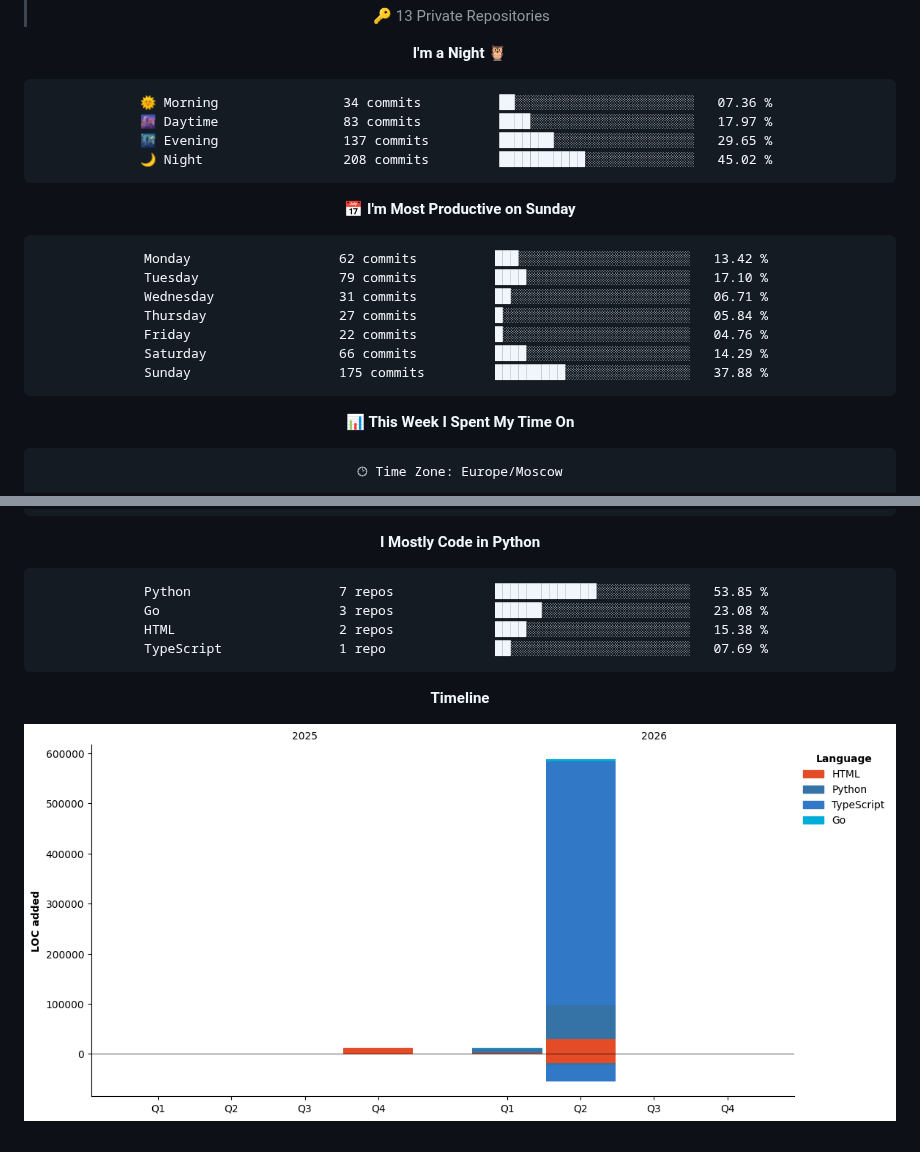
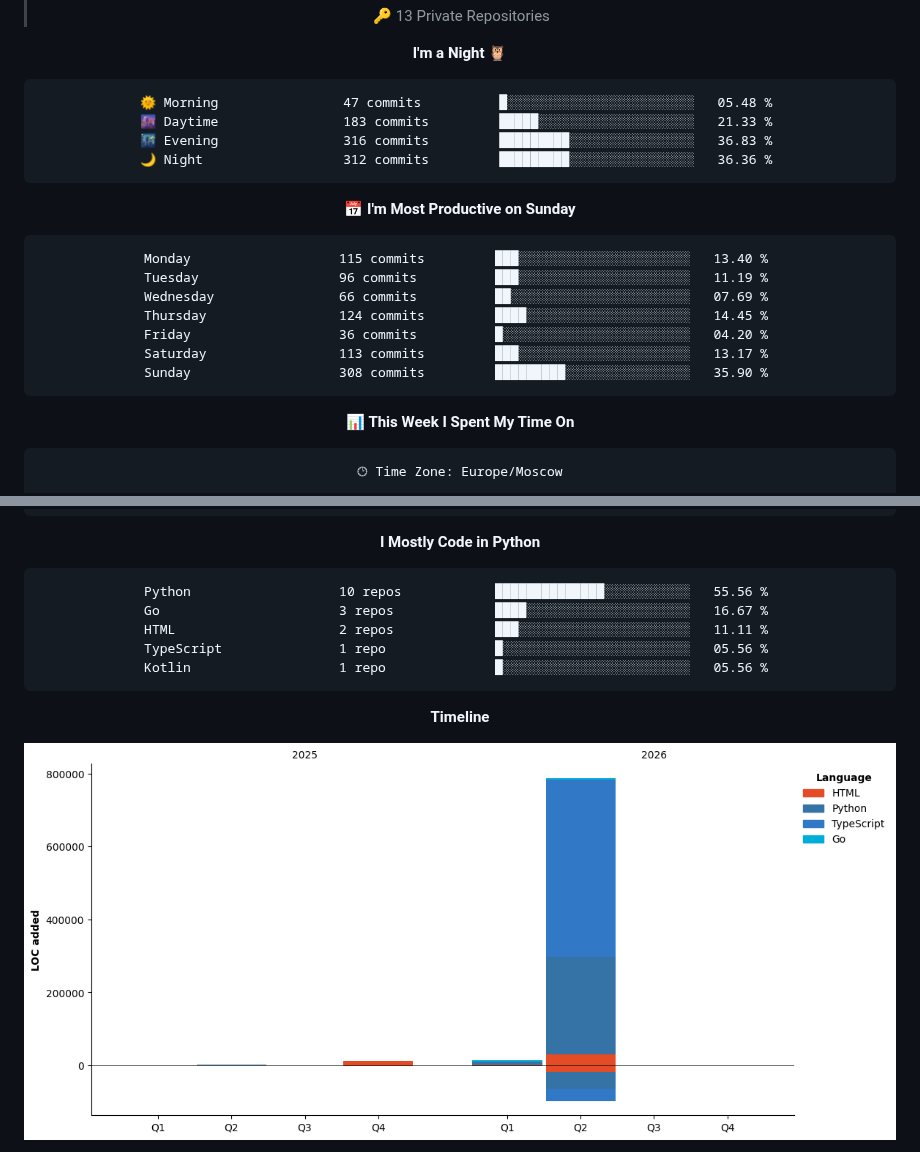
Before and after one commit to Artisan-memory/Artisan-memory, a Markdown page: README.md, 2 parts joined by grey strips. Rendered like a GitHub page; pictures changed too: assets/bar_graph.png.

Commit message:
Updated with Dev Metrics

````diff
--- a/README.md
+++ b/README.md
@@ -72,21 +72,21 @@
 **I'm a Night 🦉**
 
 ```text
-🌞 Morning                34 commits          ██░░░░░░░░░░░░░░░░░░░░░░░   07.36 %
-🌆 Daytime                83 commits          ████░░░░░░░░░░░░░░░░░░░░░   17.97 %
-🌃 Evening                137 commits         ███████░░░░░░░░░░░░░░░░░░   29.65 %
-🌙 Night                  208 commits         ███████████░░░░░░░░░░░░░░   45.02 %
+🌞 Morning                47 commits          █░░░░░░░░░░░░░░░░░░░░░░░░   05.48 %
+🌆 Daytime                183 commits         █████░░░░░░░░░░░░░░░░░░░░   21.33 %
+🌃 Evening                316 commits         █████████░░░░░░░░░░░░░░░░   36.83 %
+🌙 Night                  312 commits         █████████░░░░░░░░░░░░░░░░   36.36 %
 ```
 📅 **I'm Most Productive on Sunday**
 
 ```text
-Monday                   62 commits          ███░░░░░░░░░░░░░░░░░░░░░░   13.42 %
-Tuesday                  79 commits          ████░░░░░░░░░░░░░░░░░░░░░   17.10 %
-Wednesday                31 commits          ██░░░░░░░░░░░░░░░░░░░░░░░   06.71 %
-Thursday                 27 commits          █░░░░░░░░░░░░░░░░░░░░░░░░   05.84 %
-Friday                   22 commits          █░░░░░░░░░░░░░░░░░░░░░░░░   04.76 %
-Saturday                 66 commits          ████░░░░░░░░░░░░░░░░░░░░░   14.29 %
-Sunday                   175 commits         █████████░░░░░░░░░░░░░░░░   37.88 %
+Monday                   115 commits         ███░░░░░░░░░░░░░░░░░░░░░░   13.40 %
+Tuesday                  96 commits          ███░░░░░░░░░░░░░░░░░░░░░░   11.19 %
+Wednesday                66 commits          ██░░░░░░░░░░░░░░░░░░░░░░░   07.69 %
+Thursday                 124 commits         ████░░░░░░░░░░░░░░░░░░░░░   14.45 %
+Friday                   36 commits          █░░░░░░░░░░░░░░░░░░░░░░░░   04.20 %
+Saturday                 113 commits         ███░░░░░░░░░░░░░░░░░░░░░░   13.17 %
+Sunday                   308 commits         █████████░░░░░░░░░░░░░░░░   35.90 %
 ```
 
 
@@ -111,10 +111,11 @@ No Activity Tracked This Week
 **I Mostly Code in Python**
 
 ```text
-Python                   7 repos             █████████████░░░░░░░░░░░░   53.85 %
-Go                       3 repos             ██████░░░░░░░░░░░░░░░░░░░   23.08 %
-HTML                     2 repos             ████░░░░░░░░░░░░░░░░░░░░░   15.38 %
-TypeScript               1 repo              ██░░░░░░░░░░░░░░░░░░░░░░░   07.69 %
+Python                   10 repos            ██████████████░░░░░░░░░░░   55.56 %
+Go                       3 repos             ████░░░░░░░░░░░░░░░░░░░░░   16.67 %
+HTML                     2 repos             ███░░░░░░░░░░░░░░░░░░░░░░   11.11 %
+TypeScript               1 repo              █░░░░░░░░░░░░░░░░░░░░░░░░   05.56 %
+Kotlin                   1 repo              █░░░░░░░░░░░░░░░░░░░░░░░░   05.56 %
 ```
 
 
````
Also changed, not shown: other parts of README.md (+1 -1 lines).
